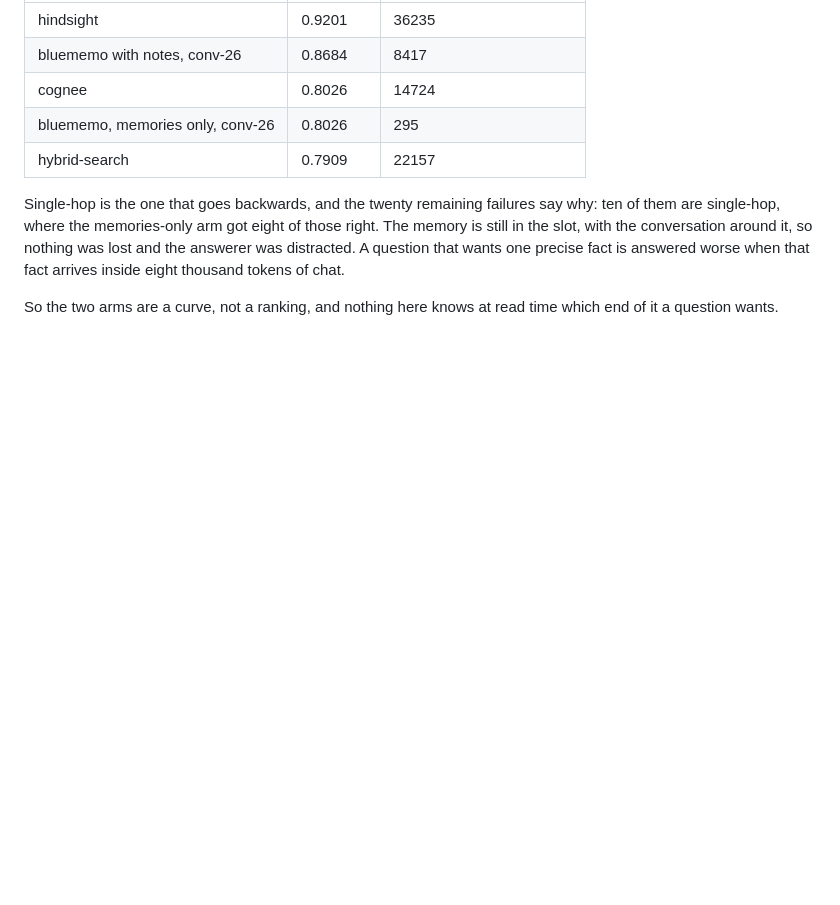
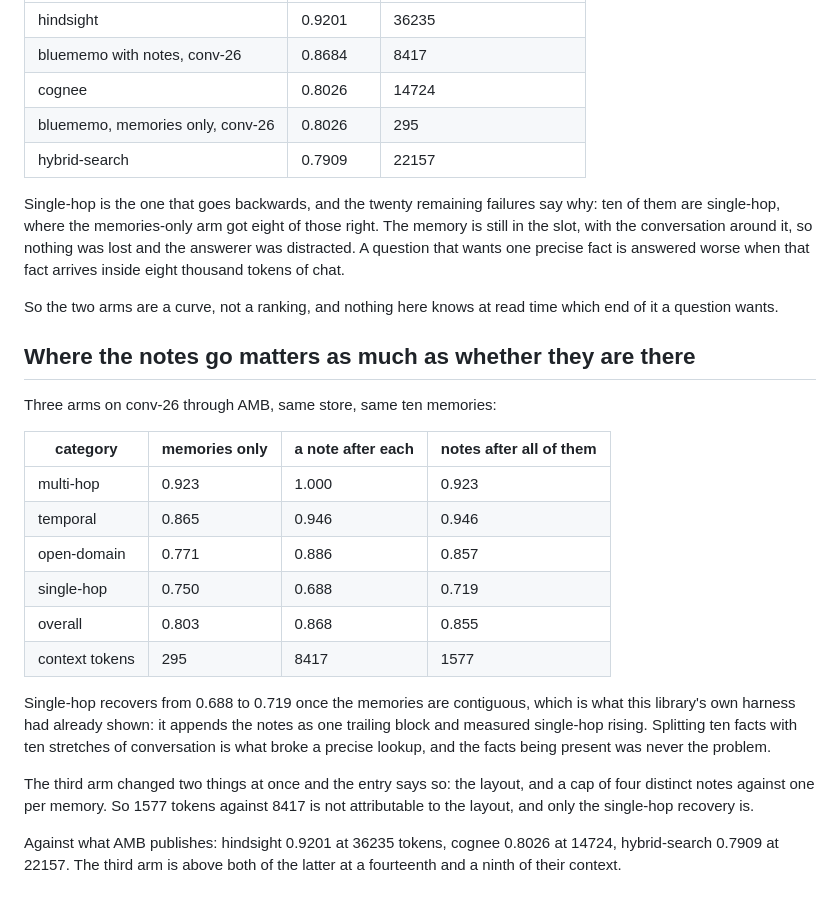
Before and after one commit to yeomyeonggeori/bluememo, a Markdown page: TRIED.md, the part around the change. Drawn GitHub-style; blank space fills up the shorter version.

Commit message:
docs: record that where the notes go matters as much as having them
Single-hop recovers from 0.688 to 0.719 once the memories come back
contiguous and the notes follow, which is what this library's own
harness had already shown by appending them as one trailing block.
Splitting ten facts with ten stretches of conversation is what broke a
precise lookup; the facts being present was never the problem.

The arm also capped the notes at four where the interleaved one attached
one per memory, so 1577 context tokens against 8417 is two changes and
not one. The entry says which conclusion survives that: the single-hop
recovery, and not the token figure.

Co-Authored-By: Claude Opus 5 (1M context) <noreply@anthropic.com>
Claude-Session: https://claude.ai/code/session_01CVMnSbQuS1yxzapakkbiqU

```diff
--- a/TRIED.md
+++ b/TRIED.md
@@ -551,3 +551,30 @@ tokens of chat.
 
 So the two arms are a curve, not a ranking, and nothing here knows at read time
 which end of it a question wants.
+
+## Where the notes go matters as much as whether they are there
+
+Three arms on conv-26 through AMB, same store, same ten memories:
+
+| category | memories only | a note after each | notes after all of them |
+| --- | --- | --- | --- |
+| multi-hop | 0.923 | 1.000 | 0.923 |
+| temporal | 0.865 | 0.946 | 0.946 |
+| open-domain | 0.771 | 0.886 | 0.857 |
+| single-hop | 0.750 | 0.688 | 0.719 |
+| overall | 0.803 | 0.868 | 0.855 |
+| context tokens | 295 | 8417 | 1577 |
+
+Single-hop recovers from 0.688 to 0.719 once the memories are contiguous, which
+is what this library's own harness had already shown: it appends the notes as one
+trailing block and measured single-hop rising. Splitting ten facts with ten
+stretches of conversation is what broke a precise lookup, and the facts being
+present was never the problem.
+
+The third arm changed two things at once and the entry says so: the layout, and
+a cap of four distinct notes against one per memory. So 1577 tokens against 8417
+is not attributable to the layout, and only the single-hop recovery is.
+
+Against what AMB publishes: hindsight 0.9201 at 36235 tokens, cognee 0.8026 at
+14724, hybrid-search 0.7909 at 22157. The third arm is above both of the latter
+at a fourteenth and a ninth of their context.
```
